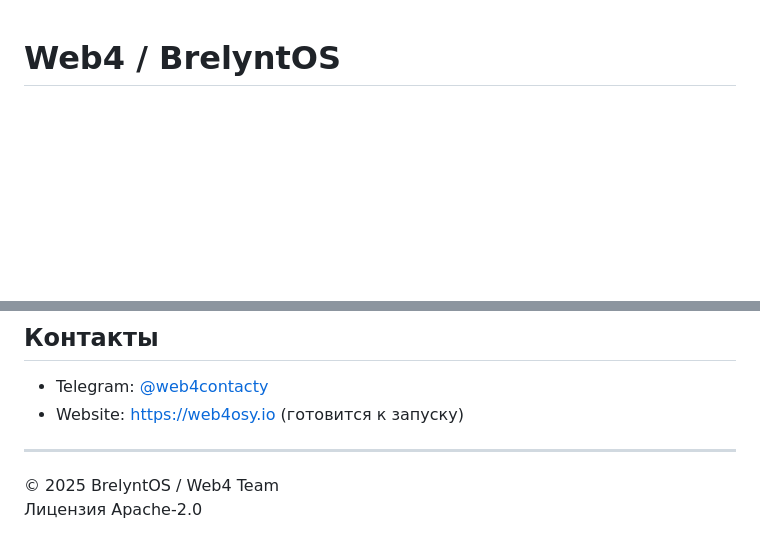
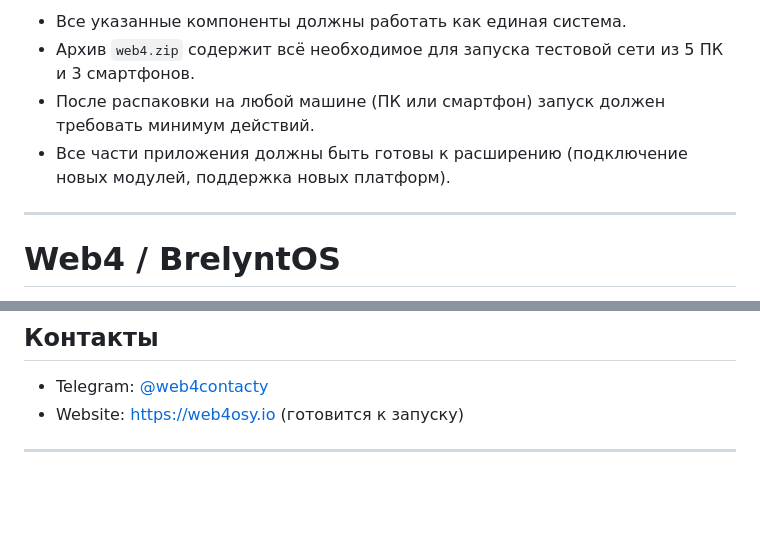
Before and after one commit to Brelyntweb4/web4, a Markdown page: README.md, 2 parts joined by grey strips. Rendered like a GitHub page; blank space fills up the shorter version.

```diff
--- a/README.md
+++ b/README.md
@@ -1,3 +44,12 @@
+- Все указанные компоненты должны работать как единая система.
+- Архив `web4.zip` содержит всё необходимое для запуска тестовой сети из 5 ПК и 3 смартфонов.
+- После распаковки на любой машине (ПК или смартфон) запуск должен требовать минимум действий.
+- Все части приложения должны быть готовы к расширению (подключение новых модулей, поддержка новых платформ).
+
+
+
+---
+
 # Web4 / BrelyntOS
 
 **Web4** — это новая парадигма интернета: полностью децентрализованный, приватный, автономный “интернет поверх интернета”, где каждый пользователь становится узлом собственной мини-сети и может отдавать ресурсы другим участникам.
@@ -123,6 +175,3 @@ GitHub Actions will build `web4.zip` and attach it to the new release automatica
 - Website: [https://web4osy.io](https://web4osy.io) (готовится к запуску)
 
 ---
-
-© 2025 BrelyntOS / Web4 Team
-Лицензия Apache-2.0
```
Also changed, not shown: other parts of README.md (+43 -0 lines).
